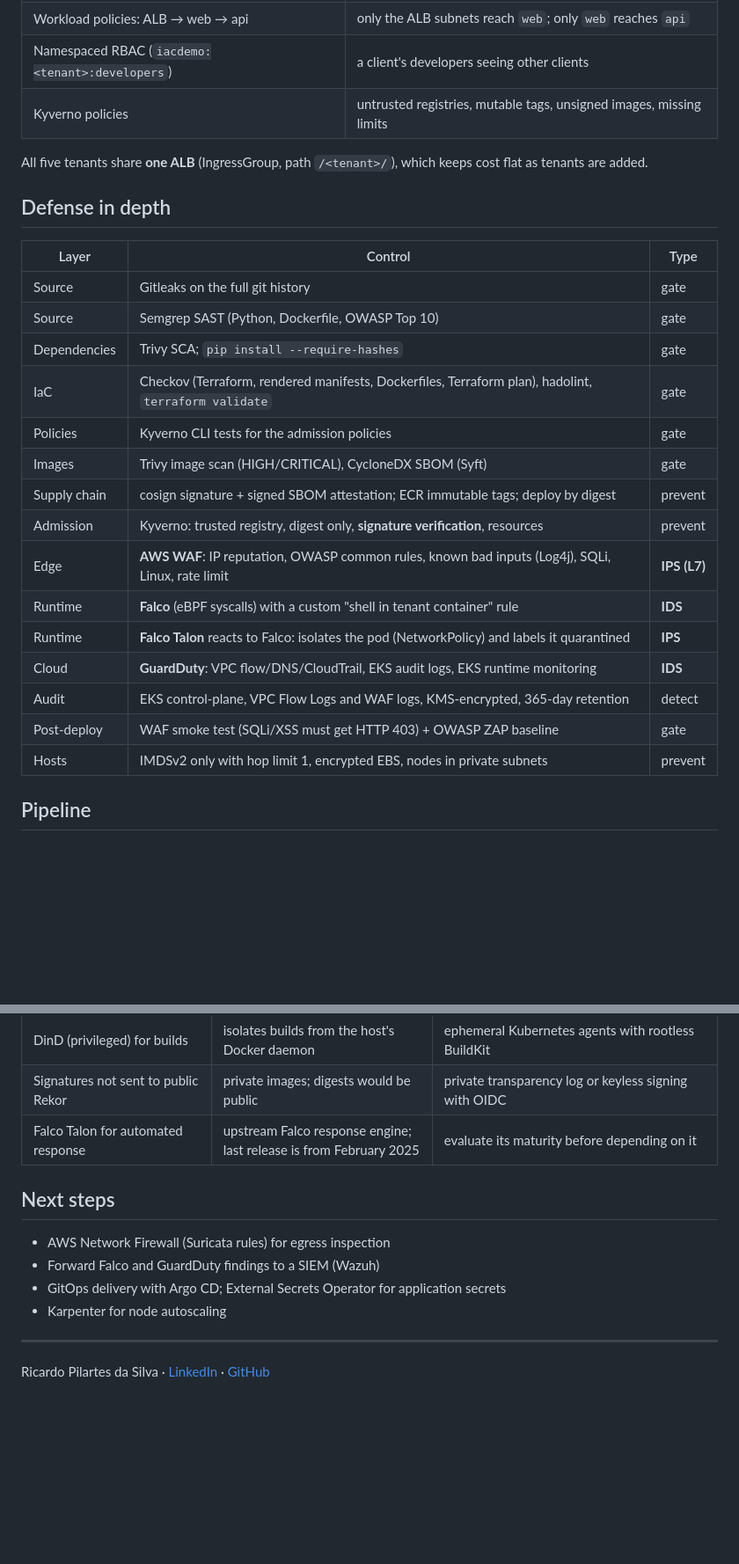
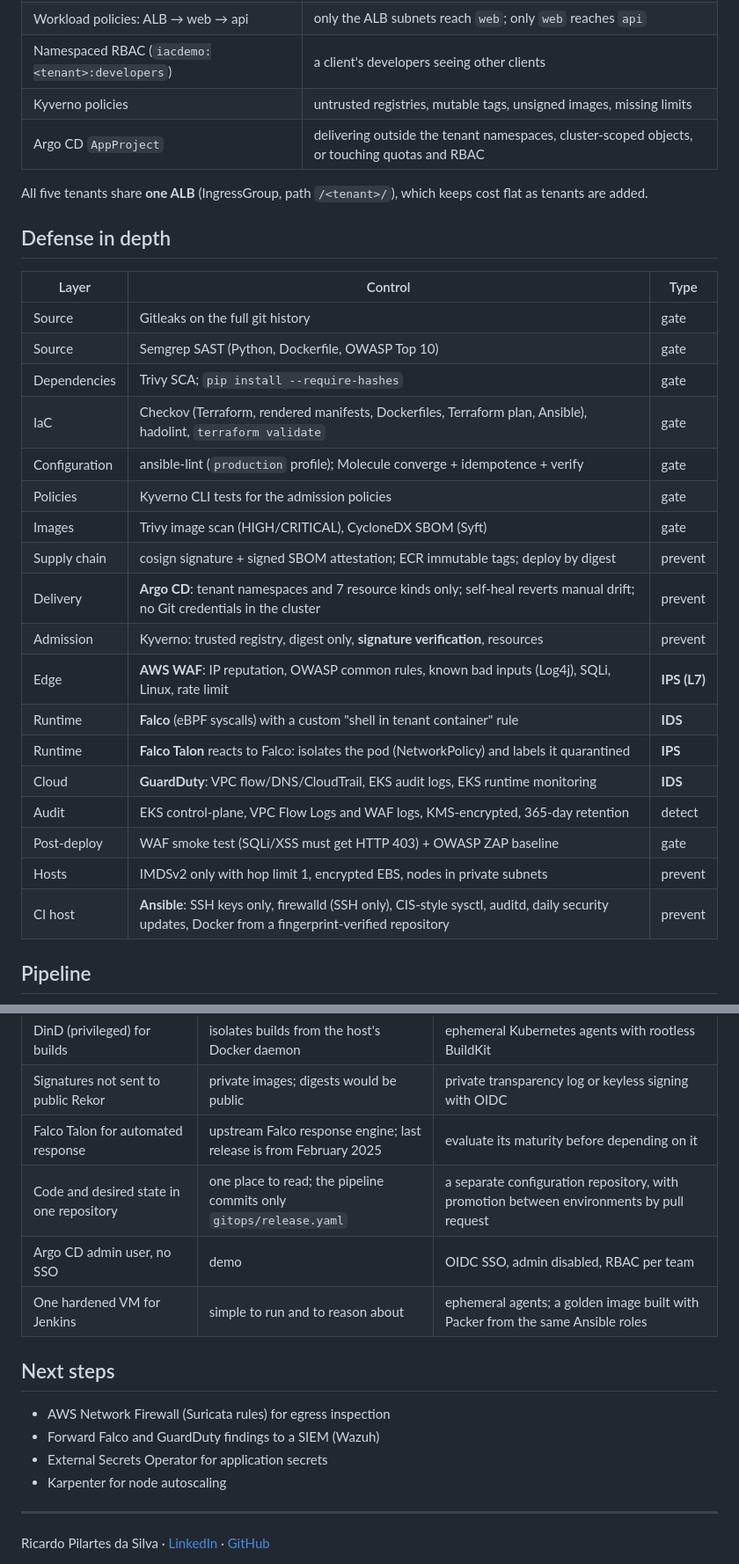
Before and after one commit to RicardoP24/IacDemo, a Markdown page: README.md, 2 parts joined by grey strips. Shown at 88% size. Rendered like a GitHub page; blank space fills up the shorter version.

```diff
--- a/README.md
+++ b/README.md
@@ -55,6 +62,7 @@ Every tenant namespace is created by Terraform (`terraform/platform/tenants.tf`)
 | Workload policies: ALB → web → api | only the ALB subnets reach `web`; only `web` reaches `api` |
 | Namespaced RBAC (`iacdemo:<tenant>:developers`) | a client's developers seeing other clients |
 | Kyverno policies | untrusted registries, mutable tags, unsigned images, missing limits |
+| Argo CD `AppProject` | delivering outside the tenant namespaces, cluster-scoped objects, or touching quotas and RBAC |
 
 All five tenants share **one ALB** (IngressGroup, path `/<tenant>/`), which keeps cost flat as tenants are added.
 
@@ -65,10 +73,12 @@ All five tenants share **one ALB** (IngressGroup, path `/<tenant>/`), which keep
 | Source | Gitleaks on the full git history | gate |
 | Source | Semgrep SAST (Python, Dockerfile, OWASP Top 10) | gate |
 | Dependencies | Trivy SCA; `pip install --require-hashes` | gate |
-| IaC | Checkov (Terraform, rendered manifests, Dockerfiles, Terraform plan), hadolint, `terraform validate` | gate |
+| IaC | Checkov (Terraform, rendered manifests, Dockerfiles, Terraform plan, Ansible), hadolint, `terraform validate` | gate |
+| Configuration | ansible-lint (`production` profile); Molecule converge + idempotence + verify | gate |
 | Policies | Kyverno CLI tests for the admission policies | gate |
 | Images | Trivy image scan (HIGH/CRITICAL), CycloneDX SBOM (Syft) | gate |
 | Supply chain | cosign signature + signed SBOM attestation; ECR immutable tags; deploy by digest | prevent |
+| Delivery | **Argo CD**: tenant namespaces and 7 resource kinds only; self-heal reverts manual drift; no Git credentials in the cluster | prevent |
 | Admission | Kyverno: trusted registry, digest only, **signature verification**, resources | prevent |
 | Edge | **AWS WAF**: IP reputation, OWASP common rules, known bad inputs (Log4j), SQLi, Linux, rate limit | **IPS (L7)** |
 | Runtime | **Falco** (eBPF syscalls) with a custom "shell in tenant container" rule | **IDS** |
@@ -77,6 +87,7 @@ All five tenants share **one ALB** (IngressGroup, path `/<tenant>/`), which keep
 | Audit | EKS control-plane, VPC Flow Logs and WAF logs, KMS-encrypted, 365-day retention | detect |
 | Post-deploy | WAF smoke test (SQLi/XSS must get HTTP 403) + OWASP ZAP baseline | gate |
 | Hosts | IMDSv2 only with hop limit 1, encrypted EBS, nodes in private subnets | prevent |
+| CI host | **Ansible**: SSH keys only, firewalld (SSH only), CIS-style sysctl, auditd, daily security updates, Docker from a fingerprint-verified repository | prevent |
 
 ## Pipeline
 
@@ -183,12 +252,15 @@ trivy fs --scanners vuln --severity HIGH,CRITICAL apps/
 | DinD (privileged) for builds | isolates builds from the host's Docker daemon | ephemeral Kubernetes agents with rootless BuildKit |
 | Signatures not sent to public Rekor | private images; digests would be public | private transparency log or keyless signing with OIDC |
 | Falco Talon for automated response | upstream Falco response engine; last release is from February 2025 | evaluate its maturity before depending on it |
+| Code and desired state in one repository | one place to read; the pipeline commits only `gitops/release.yaml` | a separate configuration repository, with promotion between environments by pull request |
+| Argo CD admin user, no SSO | demo | OIDC SSO, admin disabled, RBAC per team |
+| One hardened VM for Jenkins | simple to run and to reason about | ephemeral agents; a golden image built with Packer from the same Ansible roles |
 
 ## Next steps
 
 - AWS Network Firewall (Suricata rules) for egress inspection
 - Forward Falco and GuardDuty findings to a SIEM (Wazuh)
-- GitOps delivery with Argo CD; External Secrets Operator for application secrets
+- External Secrets Operator for application secrets
 - Karpenter for node autoscaling
 
 ---
```
Also changed, not shown: other parts of README.md (+79 -14 lines).
